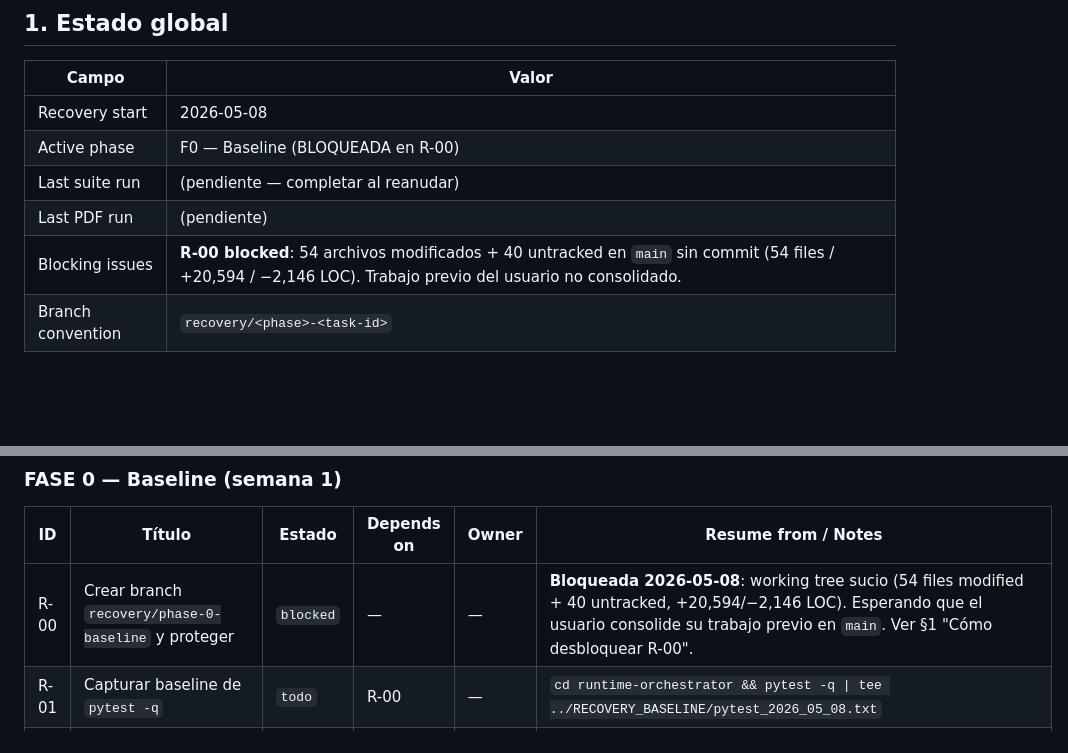
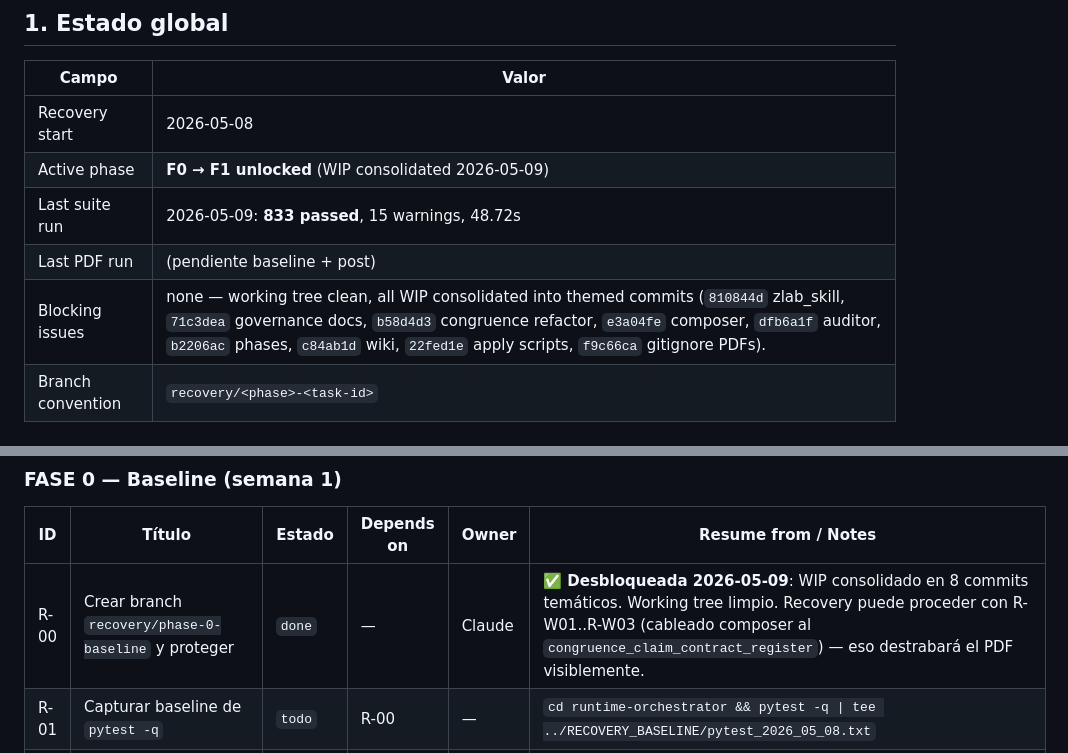
Before and after one commit to davidlagarejo/traceable-ai-for-industrial-decision-making-in-energy-and-operations, a Markdown page: RECOVERY_BACKLOG.md, 2 parts joined by grey strips. GitHub-like rendering; blank space fills up the shorter version.

Commit message:
docs(recovery): mark R-00 done; working tree consolidated
WIP fully consolidated into 8 themed commits (810844d..22fed1e plus
the f9c66ca gitignore). Recovery can now proceed to R-W01..R-W03
(wire composer to congruence_claim_contract_register), which will
destrabar el PDF visiblemente.

Suite snapshot: 833 passed.

```diff
--- a/RECOVERY_BACKLOG.md
+++ b/RECOVERY_BACKLOG.md
@@ -35,10 +35,10 @@ Si la suite está roja al reanudar, congelar el backlog y arreglar runtime prime
 | Campo | Valor |
 |---|---|
 | Recovery start | 2026-05-08 |
-| Active phase | F0 — Baseline (BLOQUEADA en R-00) |
-| Last suite run | (pendiente — completar al reanudar) |
-| Last PDF run | (pendiente) |
-| Blocking issues | **R-00 blocked**: 54 archivos modificados + 40 untracked en `main` sin commit (54 files / +20,594 / −2,146 LOC). Trabajo previo del usuario no consolidado. |
+| Active phase | **F0 → F1 unlocked** (WIP consolidated 2026-05-09) |
+| Last suite run | 2026-05-09: **833 passed**, 15 warnings, 48.72s |
+| Last PDF run | (pendiente baseline + post) |
+| Blocking issues | none — working tree clean, all WIP consolidated into themed commits (`810844d` zlab_skill, `71c3dea` governance docs, `b58d4d3` congruence refactor, `e3a04fe` composer, `dfb6a1f` auditor, `b2206ac` phases, `c84ab1d` wiki, `22fed1e` apply scripts, `f9c66ca` gitignore PDFs). |
 | Branch convention | `recovery/<phase>-<task-id>` |
 
 ### Cómo desbloquear R-00 (cuando vuelvas)
@@ -70,7 +70,7 @@ Actualizar este bloque al final de cada sesión.
 
 | ID | Título | Estado | Depends on | Owner | Resume from / Notes |
 |---|---|---|---|---|---|
-| R-00 | Crear branch `recovery/phase-0-baseline` y proteger | `blocked` | — | — | **Bloqueada 2026-05-08**: working tree sucio (54 files modified + 40 untracked, +20,594/−2,146 LOC). Esperando que el usuario consolide su trabajo previo en `main`. Ver §1 "Cómo desbloquear R-00". |
+| R-00 | Crear branch `recovery/phase-0-baseline` y proteger | `done` | — | Claude | ✅ **Desbloqueada 2026-05-09**: WIP consolidado en 8 commits temáticos. Working tree limpio. Recovery puede proceder con R-W01..R-W03 (cableado composer al `congruence_claim_contract_register`) — eso destrabará el PDF visiblemente. |
 | R-01 | Capturar baseline de `pytest -q` | `todo` | R-00 | — | `cd runtime-orchestrator && pytest -q \| tee ../RECOVERY_BASELINE/pytest_2026_05_08.txt` |
 | R-02 | Generar 3 PDFs baseline (warehouse, manufacturing, building) | `todo` | R-01 | — | Identificar inputs canónicos en `runtime-orchestrator/inputs/`. Guardar en `RECOVERY_BASELINE/pdfs/` |
 | R-03 | Crear `RECOVERY_BASELINE.md` con métricas | `todo` | R-02 | — | Para cada PDF: count "NOT OBSERVED", count evidence-pack repetido, n-gram similarity por pares (`difflib.SequenceMatcher`) |
```
